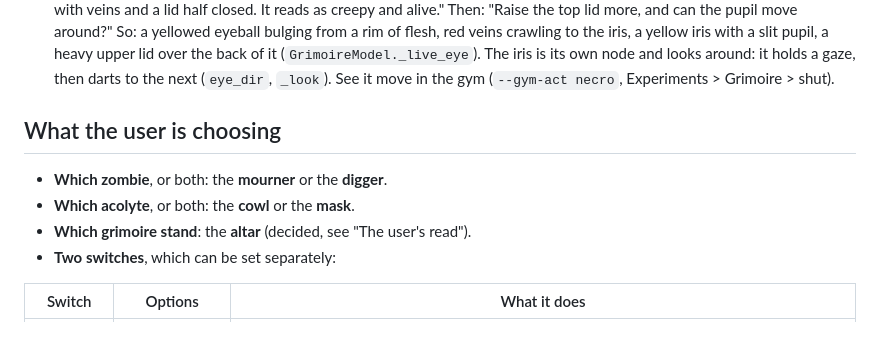
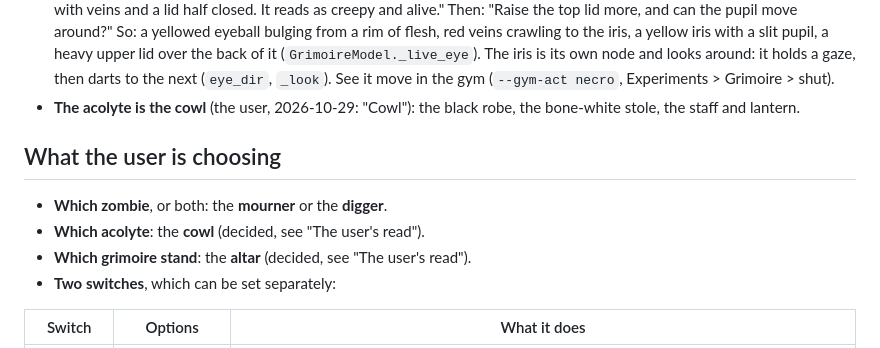
Before and after one commit to afaucher/cast, a Markdown page: docs/design/necro-look.md, the part around the change. Rendered like a GitHub page.

Commit message:
Necro look: the acolyte is the cowl (the user's pick); sheets re-rendered
Co-Authored-By: Claude Opus 5.5 <noreply@anthropic.com>

```diff
--- a/docs/design/necro-look.md
+++ b/docs/design/necro-look.md
@@ -39,11 +39,12 @@ on eyes, hands, flames and pages, and the rim (the faceted fresnel) on the raise
   yellow iris with a slit pupil, a heavy upper lid over the back of it (`GrimoireModel._live_eye`). The iris is its own
   node and looks around: it holds a gaze, then darts to the next (`eye_dir`, `_look`). See it move in the gym
   (`--gym-act necro`, Experiments > Grimoire > shut).
+- **The acolyte is the cowl** (the user, 2026-10-29: "Cowl"): the black robe, the bone-white stole, the staff and lantern.
 
 ## What the user is choosing
 
 - **Which zombie**, or both: the **mourner** or the **digger**.
-- **Which acolyte**, or both: the **cowl** or the **mask**.
+- **Which acolyte**: the **cowl** (decided, see "The user's read").
 - **Which grimoire stand**: the **altar** (decided, see "The user's read").
 - **Two switches**, which can be set separately:
 
```
Also changed, not shown: docs/design/necro_look/acolyte_2x.png, docs/design/necro_look/close_grimoire.png, 1 other file.
